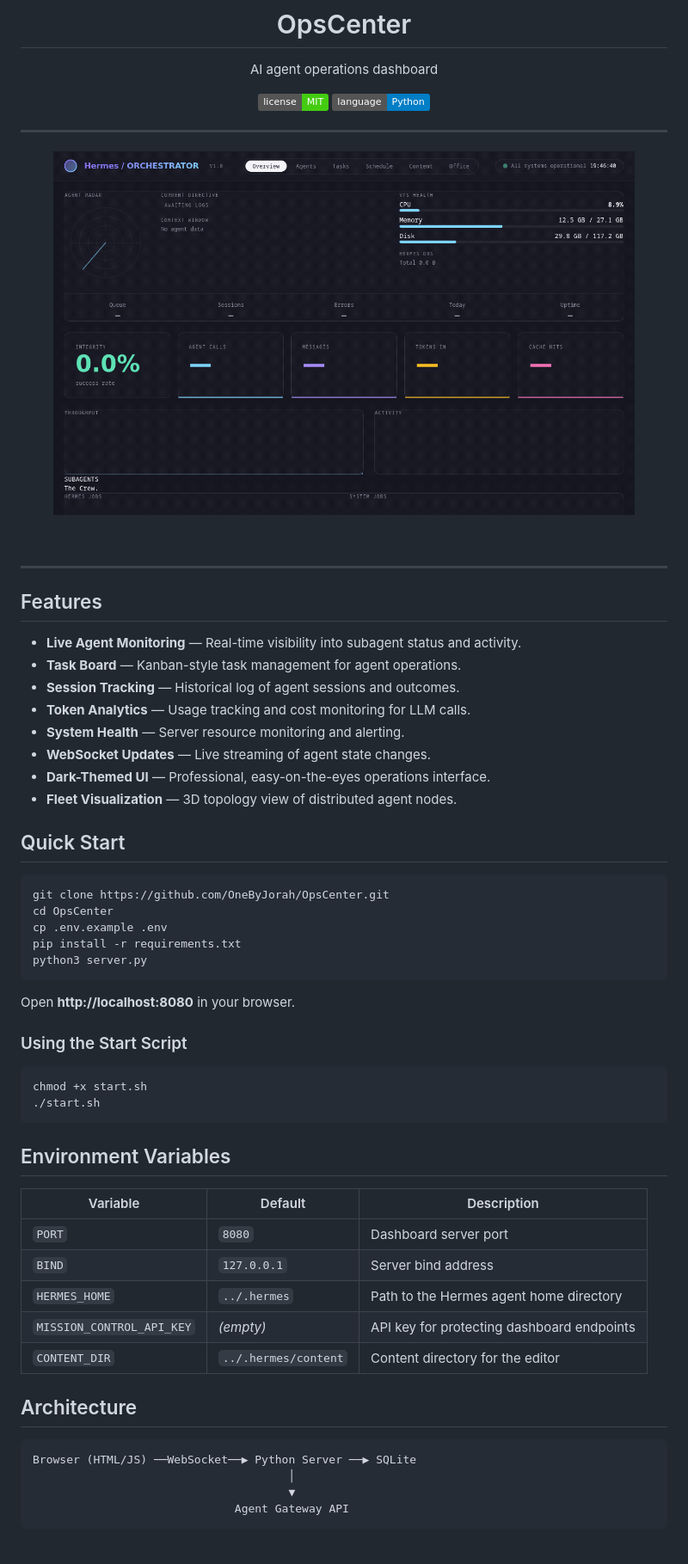
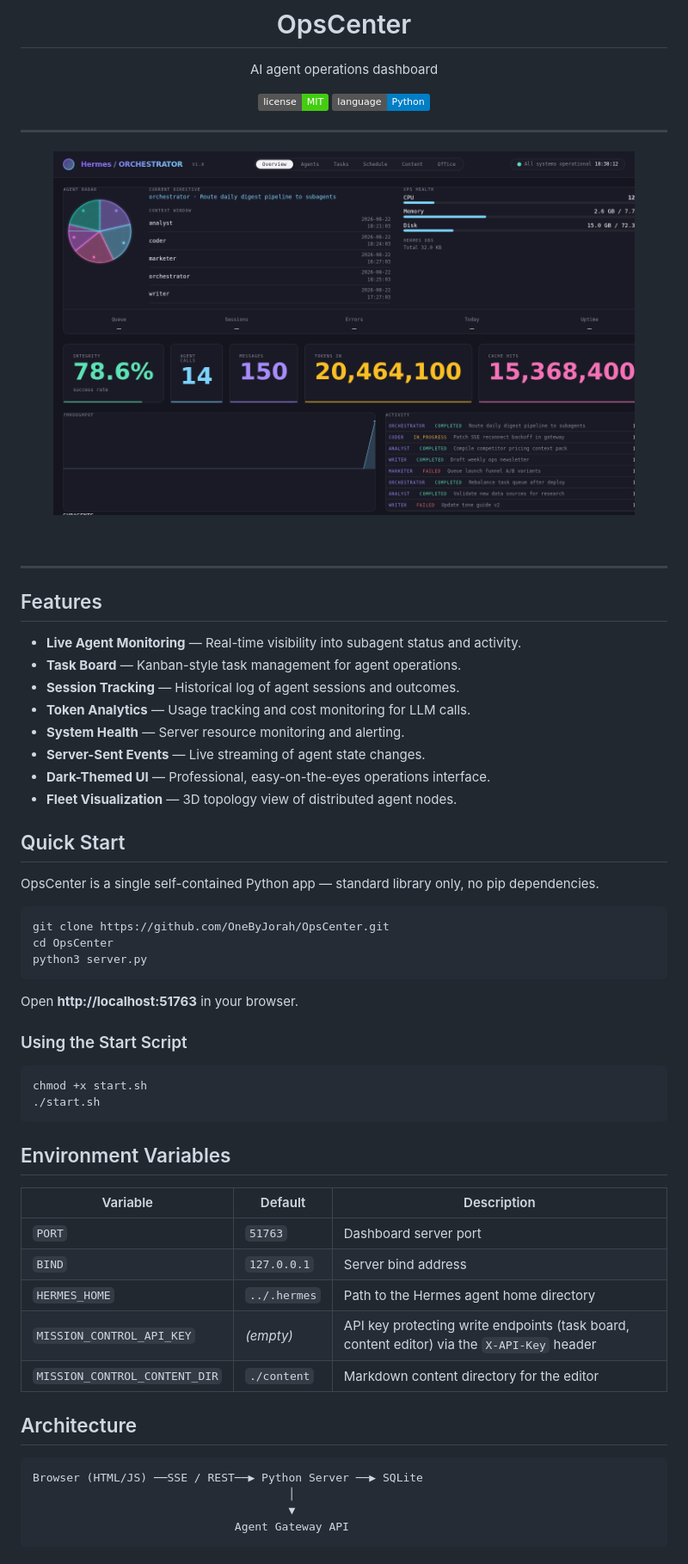
Before and after one commit to OneByJorah/OpsCenter, a Markdown page: README.md, the part around one of its changes. Shown at 86% size. Rendered like a GitHub page; pictures changed too: docs/screenshots/dashboard.png; badges without logos.

Commit message:
chore(maintenance): audit fixes, screenshots

````diff
--- a/README.md
+++ b/README.md
@@ -13,7 +13,7 @@ AI agent operations dashboard
 ---
 
 <p align="center">
-  <img src="docs/assets/demo.gif" alt="OpsCenter preview" width="90%">
+  <img src="docs/screenshots/dashboard.png" alt="OpsCenter preview" width="90%">
 </p>
 
 <br>
@@ -27,21 +27,21 @@ AI agent operations dashboard
 - **Session Tracking** — Historical log of agent sessions and outcomes.
 - **Token Analytics** — Usage tracking and cost monitoring for LLM calls.
 - **System Health** — Server resource monitoring and alerting.
-- **WebSocket Updates** — Live streaming of agent state changes.
+- **Server-Sent Events** — Live streaming of agent state changes.
 - **Dark-Themed UI** — Professional, easy-on-the-eyes operations interface.
 - **Fleet Visualization** — 3D topology view of distributed agent nodes.
 
 ## Quick Start
 
+OpsCenter is a single self-contained Python app — standard library only, no pip dependencies.
+
 ```bash
 git clone https://github.com/OneByJorah/OpsCenter.git
 cd OpsCenter
-cp .env.example .env
-pip install -r requirements.txt
 python3 server.py
 ```
 
-Open **http://localhost:8080** in your browser.
+Open **http://localhost:51763** in your browser.
 
 ### Using the Start Script
 
@@ -54,16 +54,16 @@ chmod +x start.sh
 
 | Variable | Default | Description |
 |----------|---------|-------------|
-| `PORT` | `8080` | Dashboard server port |
+| `PORT` | `51763` | Dashboard server port |
 | `BIND` | `127.0.0.1` | Server bind address |
 | `HERMES_HOME` | `../.hermes` | Path to the Hermes agent home directory |
-| `MISSION_CONTROL_API_KEY` | *(empty)* | API key for protecting dashboard endpoints |
-| `CONTENT_DIR` | `../.hermes/content` | Content directory for the editor |
+| `MISSION_CONTROL_API_KEY` | *(empty)* | API key protecting write endpoints (task board, content editor) via the `X-API-Key` header |
+| `MISSION_CONTROL_CONTENT_DIR` | `./content` | Markdown content directory for the editor |
 
 ## Architecture
 
 ```
-Browser (HTML/JS) ──WebSocket──▶ Python Server ──▶ SQLite
+Browser (HTML/JS) ──SSE / REST──▶ Python Server ──▶ SQLite
                                       │
                                       ▼
                               Agent Gateway API
````
Also changed, not shown: other parts of README.md (+13 -24 lines), docs/screenshots/agents.png, docs/screenshots/tasks.png (added), 5 other files.
